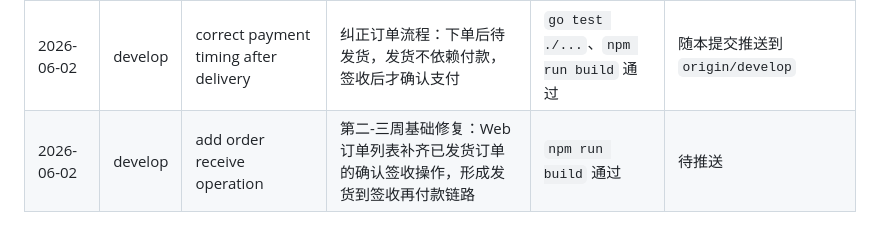
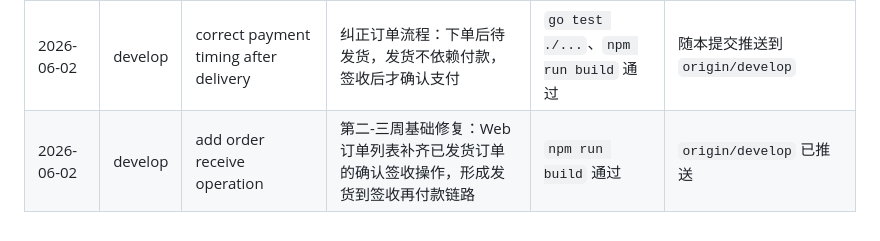
Before and after one commit to MAGI0804/YL_First_Use_Shop_All, a Markdown page: 基于现有基础开发文档.md, the part around the change. GitHub-like rendering.

Commit message:
record order receive progress

```diff
--- a/基于现有基础开发文档.md
+++ b/基于现有基础开发文档.md
@@ -1273,4 +1273,4 @@ Web 操作：
 | 2026-06-02 | develop | fbf587e | 第二-三周基础修复第一批：后端订单实付金额、优惠原因、运营改价、确认支付接口、支付校验测试 | `go test ./...` 通过 | `origin/master` 已同步；`develop` 已继续推进 |
 | 2026-06-02 | develop | wire order payment operations UI | 第二-三周基础修复第二批：Web 订单列表展示实付金额/支付状态，接入运营改价和确认支付操作 | `npm run build` 通过 | `origin/develop` 已推送 |
 | 2026-06-02 | develop | correct payment timing after delivery | 纠正订单流程：下单后待发货，发货不依赖付款，签收后才确认支付 | `go test ./...`、`npm run build` 通过 | 随本提交推送到 `origin/develop` |
-| 2026-06-02 | develop | add order receive operation | 第二-三周基础修复：Web 订单列表补齐已发货订单的确认签收操作，形成发货到签收再付款链路 | `npm run build` 通过 | 待推送 |
+| 2026-06-02 | develop | add order receive operation | 第二-三周基础修复：Web 订单列表补齐已发货订单的确认签收操作，形成发货到签收再付款链路 | `npm run build` 通过 | `origin/develop` 已推送 |
```
